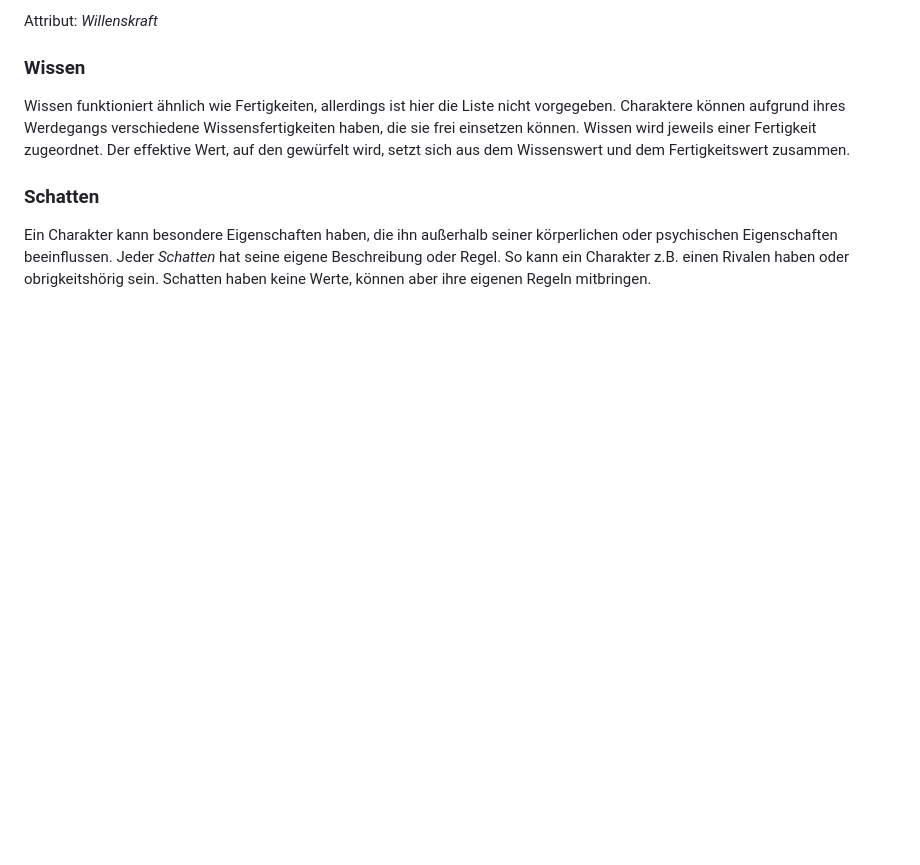
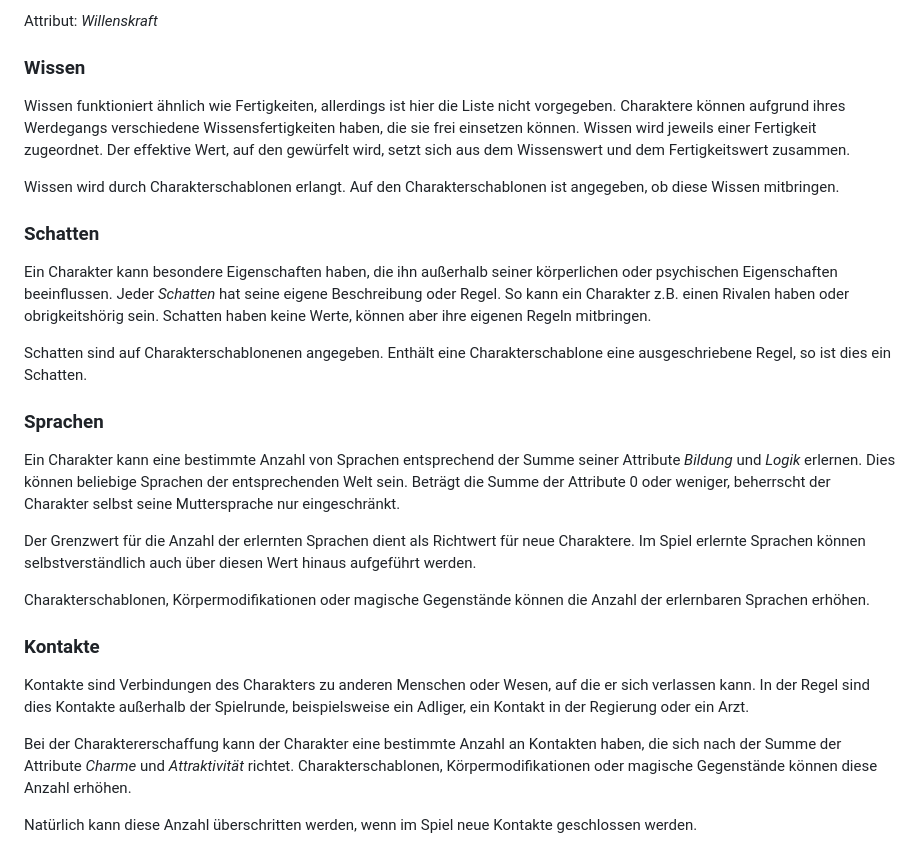
Before and after one commit to SvenBroeckling/phasesix-rulebook, a Markdown page: published/character_de.md, the part around the change. GitHub-like rendering; blank space fills up the shorter version.

```diff
--- a/published/character_de.md
+++ b/published/character_de.md
@@ -243,6 +243,26 @@ Attribut: *Willenskraft*
 
 Wissen funktioniert ähnlich wie Fertigkeiten, allerdings ist hier die Liste nicht vorgegeben. Charaktere können aufgrund ihres Werdegangs verschiedene Wissensfertigkeiten haben, die sie frei einsetzen können. Wissen wird jeweils einer Fertigkeit zugeordnet. Der effektive Wert, auf den gewürfelt wird, setzt sich aus dem Wissenswert und dem Fertigkeitswert zusammen.
 
+Wissen wird durch Charakterschablonen erlangt. Auf den Charakterschablonen ist angegeben, ob diese Wissen mitbringen.
+
 ### Schatten
 
 Ein Charakter kann besondere Eigenschaften haben, die ihn außerhalb seiner körperlichen oder psychischen Eigenschaften beeinflussen. Jeder *Schatten* hat seine eigene Beschreibung oder Regel. So kann ein Charakter z.B. einen Rivalen haben oder obrigkeitshörig sein. Schatten haben keine Werte, können aber ihre eigenen Regeln mitbringen.
+
+Schatten sind auf Charakterschablonenen angegeben. Enthält eine Charakterschablone eine ausgeschriebene Regel, so ist dies ein Schatten.
+
+### Sprachen
+
+Ein Charakter kann eine bestimmte Anzahl von Sprachen entsprechend der Summe seiner Attribute *Bildung* und *Logik* erlernen. Dies können beliebige Sprachen der entsprechenden Welt sein. Beträgt die Summe der Attribute 0 oder weniger, beherrscht der Charakter selbst seine Muttersprache nur eingeschränkt.
+
+Der Grenzwert für die Anzahl der erlernten Sprachen dient als Richtwert für neue Charaktere. Im Spiel erlernte Sprachen können selbstverständlich auch über diesen Wert hinaus aufgeführt werden.
+
+Charakterschablonen, Körpermodifikationen oder magische Gegenstände können die Anzahl der erlernbaren Sprachen erhöhen.
+
+### Kontakte
+
+Kontakte sind Verbindungen des Charakters zu anderen Menschen oder Wesen, auf die er sich verlassen kann. In der Regel sind dies Kontakte außerhalb der Spielrunde, beispielsweise ein Adliger, ein Kontakt in der Regierung oder ein Arzt.
+
+Bei der Charaktererschaffung kann der Charakter eine bestimmte Anzahl an Kontakten haben, die sich nach der Summe der Attribute *Charme* und *Attraktivität* richtet. Charakterschablonen, Körpermodifikationen oder magische Gegenstände können diese Anzahl erhöhen.
+
+Natürlich kann diese Anzahl überschritten werden, wenn im Spiel neue Kontakte geschlossen werden.
```
Also changed, not shown: published/character_en.md (+20 -0 lines).
